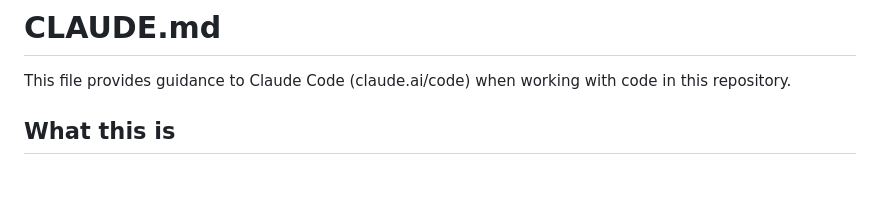
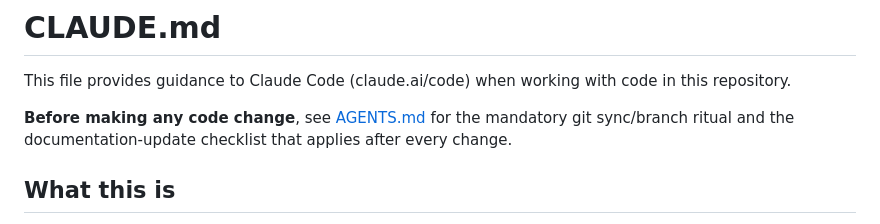
Before and after one commit to juanfino/LightWeightExpenseTracker, a Markdown page: CLAUDE.md, the part around the change. Drawn GitHub-style; blank space fills up the shorter version.

```diff
--- a/CLAUDE.md
+++ b/CLAUDE.md
@@ -1,6 +1,8 @@
 # CLAUDE.md
 
 This file provides guidance to Claude Code (claude.ai/code) when working with code in this repository.
+
+**Before making any code change**, see [AGENTS.md](AGENTS.md) for the mandatory git sync/branch ritual and the documentation-update checklist that applies after every change.
 
 ## What this is
 
```
Also changed, not shown: AGENTS.md (added, +52 -0 lines), Blueprint.md (+2 -0 lines).
